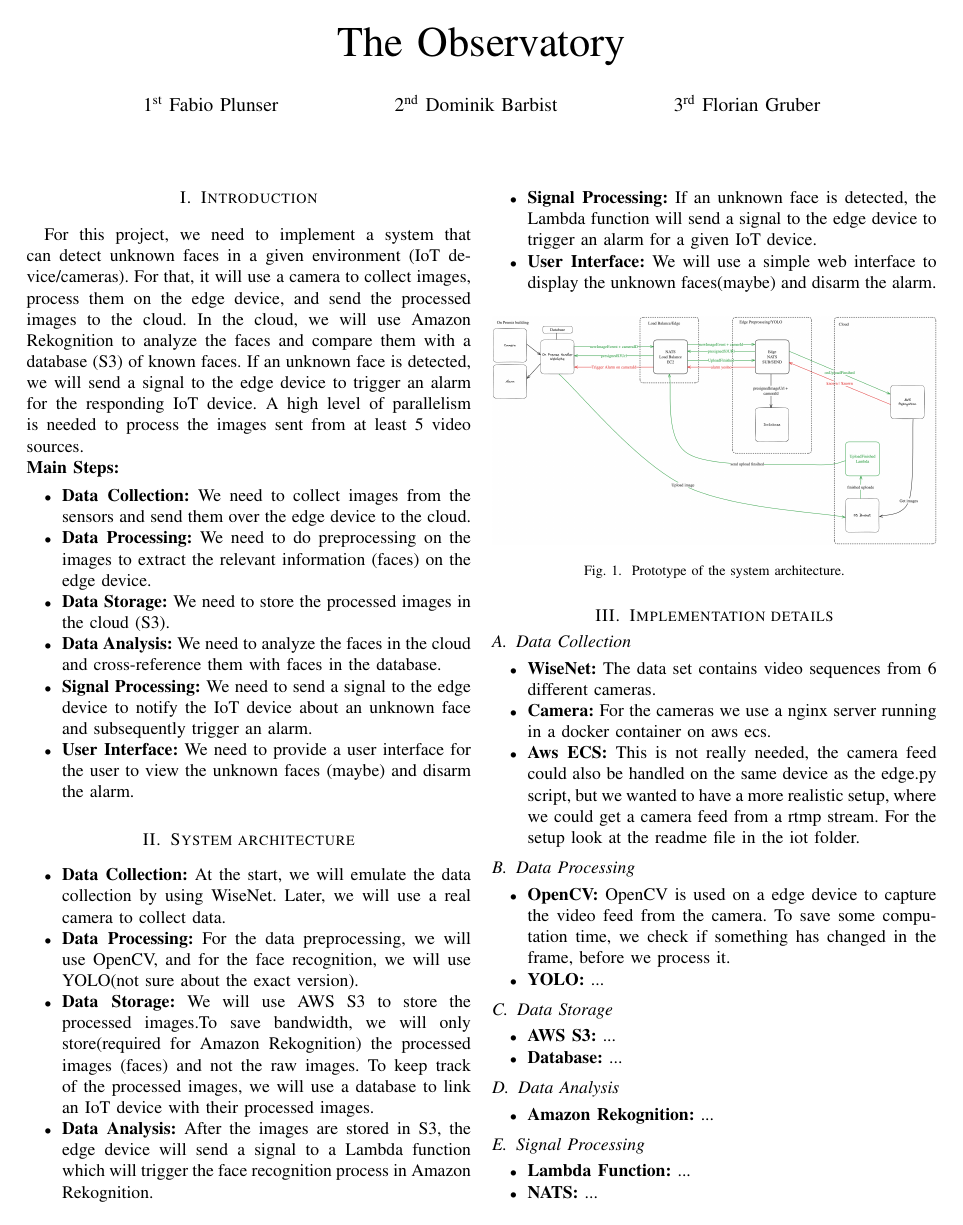
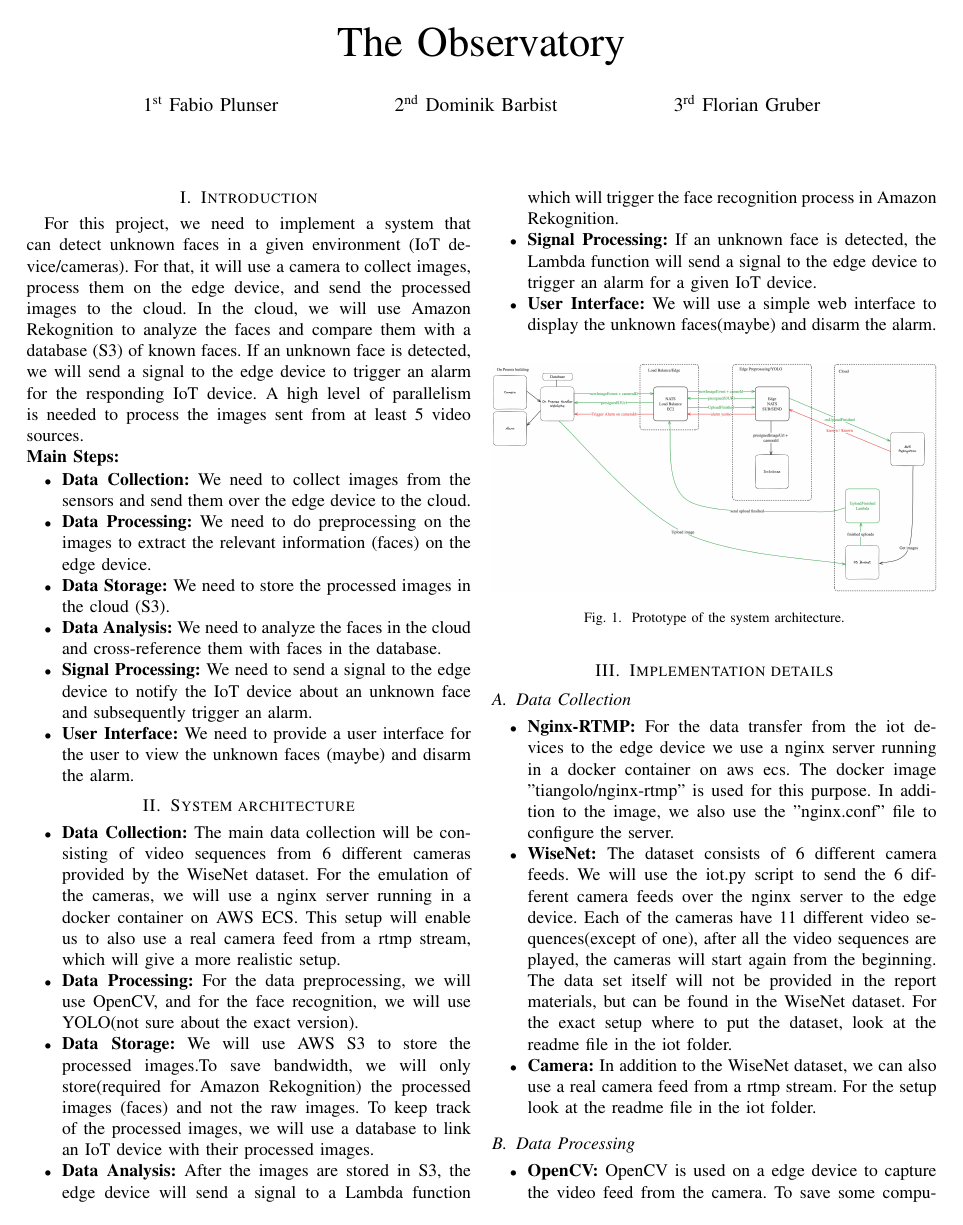
Before and after one commit to FabioPlunser/TheObservatory, a LaTeX paper (Report/report_Plunser_Barbist_Gruber.tex): page 1 of 2. Compiled offline with pdfLaTeX; a missing font is replaced by an installed copy or a similar font; a LaTeX package or settings file that is missing is left out.

Commit message:
Removed unless if statement Update report

```diff
--- a/Report/report_Plunser_Barbist_Gruber.tex
+++ b/Report/report_Plunser_Barbist_Gruber.tex
@@ -41,7 +41,9 @@ A high level of parallelism is needed to process the images sent from at least 5
 
 \section{System architecture}
 \begin{itemize}
-    \item \textbf{Data Collection:} At the start, we will emulate the data collection by using WiseNet. Later, we will use a real camera to collect data.
+    \item \textbf{Data Collection:} The main data collection will be consisting of video sequences from 6 different cameras provided by the WiseNet dataset.
+                                    For the emulation of the cameras, we will use a nginx server running in a docker container on AWS ECS. This setup will
+                                    enable us to also use a real camera feed from a rtmp stream, which will give a more realistic setup.
     \item \textbf{Data Processing:} For the data preprocessing, we will use OpenCV, and for the face recognition, we will use YOLO(not sure about the exact version).
     \item \textbf{Data Storage:} We will use AWS S3 to store the processed images.To save bandwidth, we will only store(required for Amazon Rekognition) the processed images (faces)
                                     and not the raw images. To keep track of the processed images, we will use a database to link an IoT device with their processed images.
@@ -62,11 +64,12 @@ A high level of parallelism is needed to process the images sent from at least 5
 \section{Implementation details}
 \subsection{Data Collection}
 \begin{itemize}
-    \item \textbf{WiseNet:} The data set contains video sequences from 6 different cameras.
-    \item \textbf{Camera:} For the cameras we use a nginx server running in a docker container on aws ecs.
-    \item \textbf{Aws ECS:} This is not really needed, the camera feed could also be handled on the same device
-    as the edge.py script, but we wanted to have a more realistic setup, where we could get a camera feed from
-    a rtmp stream. For the setup look at the readme file in the iot folder.
+    \item \textbf{Nginx-RTMP:} For the data transfer from the iot devices to the edge device we use a nginx server running in a docker container on aws ecs.
+                                The docker image "tiangolo/nginx-rtmp" is used for this purpose. In addition to the image, we also use the "nginx.conf" file to configure the server.
+    \item \textbf{WiseNet:} The dataset consists of 6 different camera feeds. We will use the iot.py script to send the 6 different camera feeds over the nginx server to the edge device.
+                            Each of the cameras have 11 different video sequences(except of one), after all the video sequences are played, the cameras will start again from the beginning.
+                            The data set itself will not be provided in the report materials, but can be found in the WiseNet dataset. For the exact setup where to put the dataset, look at the readme file in the iot folder.
+    \item \textbf{Camera:} In addition to the WiseNet dataset, we can also use a real camera feed from a rtmp stream. For the setup look at the readme file in the iot folder.
 \end{itemize}
 \subsection{Data Processing}
 \begin{itemize}
```
Also changed, not shown: 1 other file.
